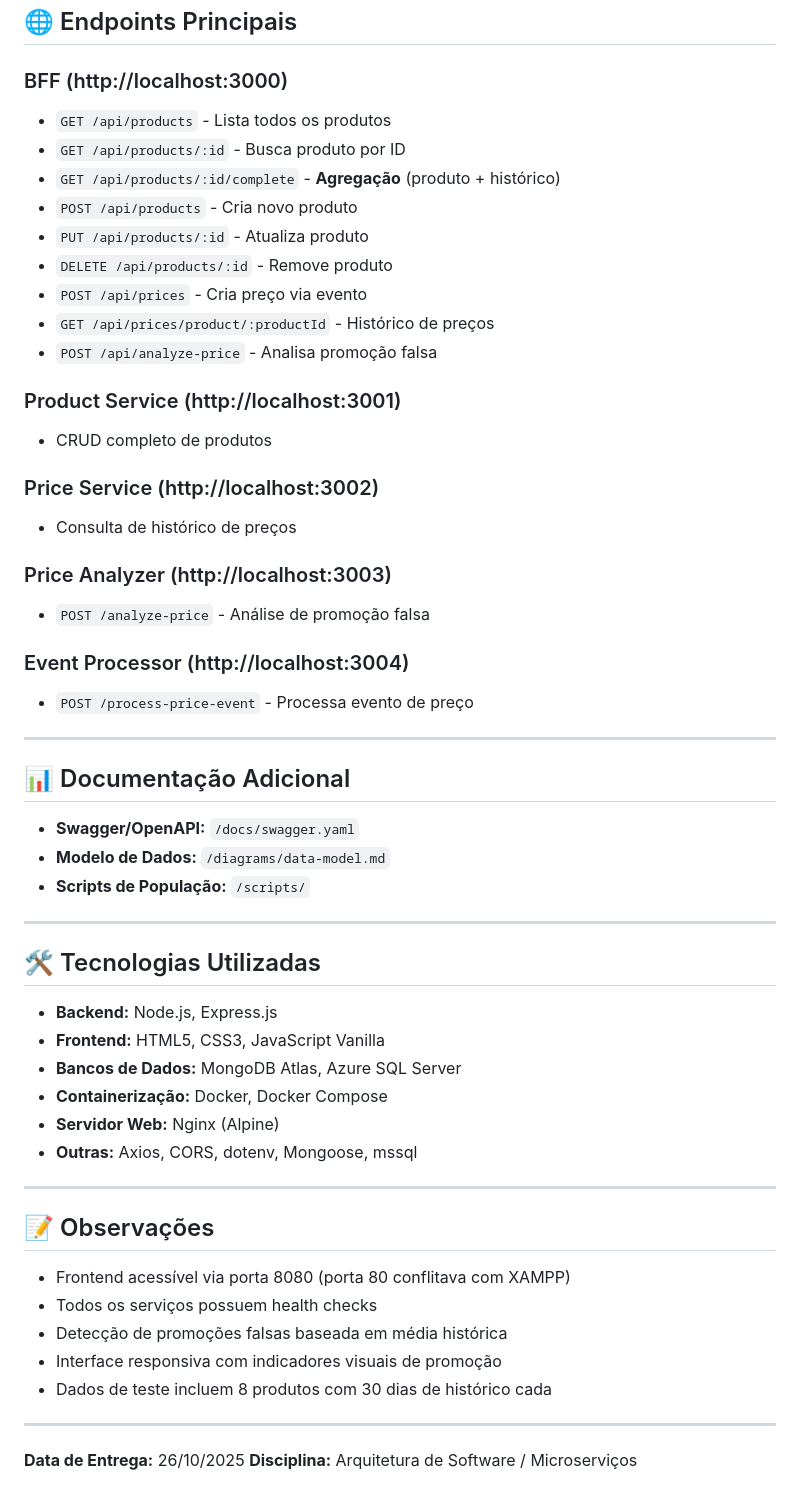
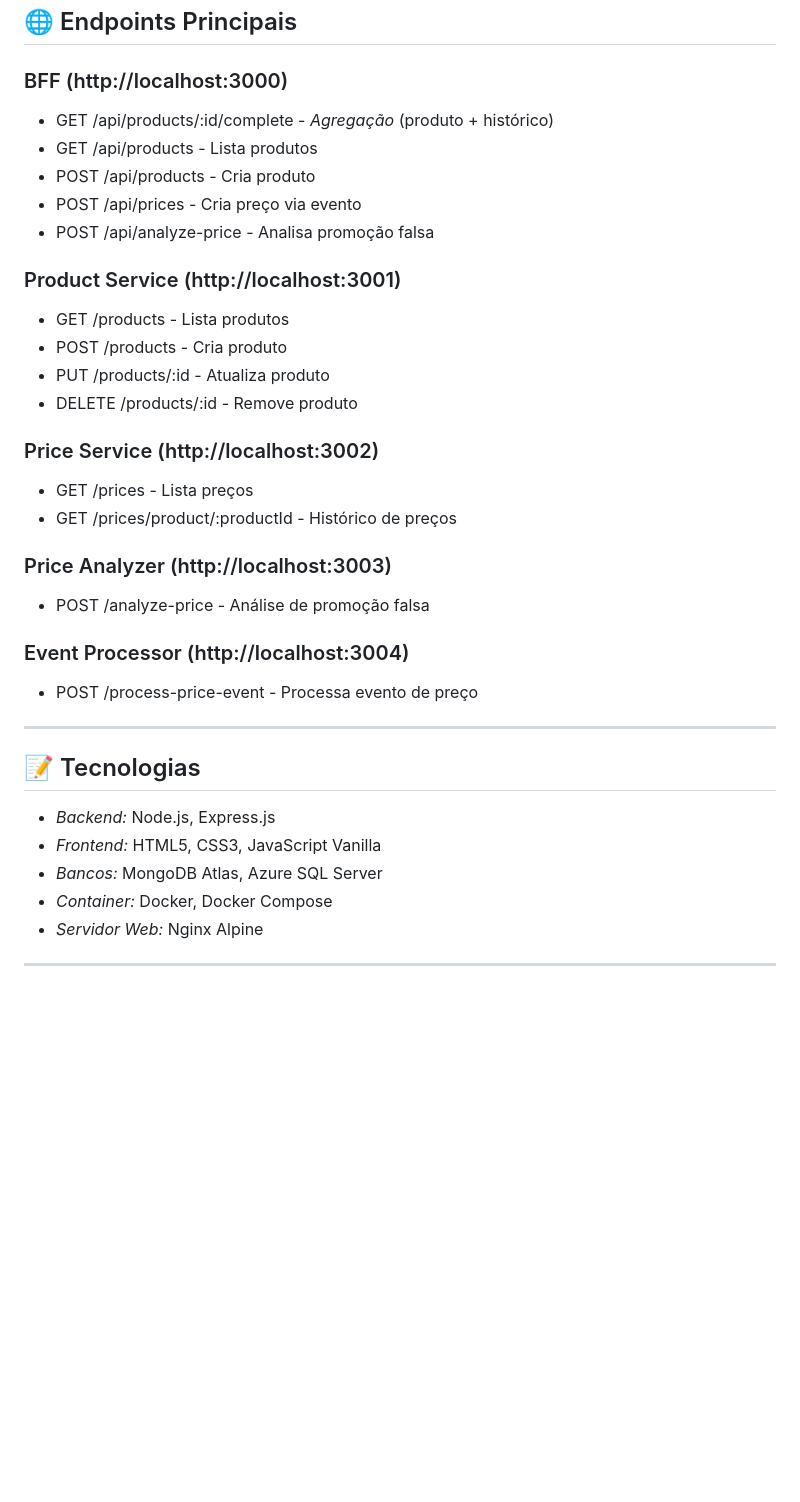
Before and after one commit to DiogoGibertoni/aquila-microservices, a Markdown page: ENTREGA.md, the part around one of its changes. GitHub-like rendering; blank space fills up the shorter version.

```diff
--- a/ENTREGA.md
+++ b/ENTREGA.md
@@ -192,58 +163,36 @@ Abra o navegador em: http://localhost:8080
 ## 🌐 Endpoints Principais
 
 ### BFF (http://localhost:3000)
-- `GET /api/products` - Lista todos os produtos
-- `GET /api/products/:id` - Busca produto por ID
-- `GET /api/products/:id/complete` - **Agregação** (produto + histórico)
-- `POST /api/products` - Cria novo produto
-- `PUT /api/products/:id` - Atualiza produto
-- `DELETE /api/products/:id` - Remove produto
-- `POST /api/prices` - Cria preço via evento
-- `GET /api/prices/product/:productId` - Histórico de preços
-- `POST /api/analyze-price` - Analisa promoção falsa
+- GET /api/products/:id/complete - *Agregação* (produto + histórico)
+- GET /api/products - Lista produtos
+- POST /api/products - Cria produto
+- POST /api/prices - Cria preço via evento
+- POST /api/analyze-price - Analisa promoção falsa
 
 ### Product Service (http://localhost:3001)
-- CRUD completo de produtos
+- GET /products - Lista produtos
+- POST /products - Cria produto
+- PUT /products/:id - Atualiza produto
+- DELETE /products/:id - Remove produto
 
 ### Price Service (http://localhost:3002)
-- Consulta de histórico de preços
+- GET /prices - Lista preços
+- GET /prices/product/:productId - Histórico de preços
 
 ### Price Analyzer (http://localhost:3003)
-- `POST /analyze-price` - Análise de promoção falsa
+- POST /analyze-price - Análise de promoção falsa
 
 ### Event Processor (http://localhost:3004)
-- `POST /process-price-event` - Processa evento de preço
+- POST /process-price-event - Processa evento de preço
 
 ---
 
-## 📊 Documentação Adicional
+## 📝 Tecnologias
 
-- **Swagger/OpenAPI:** `/docs/swagger.yaml`
-- **Modelo de Dados:** `/diagrams/data-model.md`
-- **Scripts de População:** `/scripts/`
+- *Backend:* Node.js, Express.js
+- *Frontend:* HTML5, CSS3, JavaScript Vanilla
+- *Bancos:* MongoDB Atlas, Azure SQL Server
+- *Container:* Docker, Docker Compose
+- *Servidor Web:* Nginx Alpine
 
 ---
-
-## 🛠️ Tecnologias Utilizadas
-
-- **Backend:** Node.js, Express.js
-- **Frontend:** HTML5, CSS3, JavaScript Vanilla
-- **Bancos de Dados:** MongoDB Atlas, Azure SQL Server
-- **Containerização:** Docker, Docker Compose
-- **Servidor Web:** Nginx (Alpine)
-- **Outras:** Axios, CORS, dotenv, Mongoose, mssql
-
----
-
-## 📝 Observações
-
-- Frontend acessível via porta 8080 (porta 80 conflitava com XAMPP)
-- Todos os serviços possuem health checks
-- Detecção de promoções falsas baseada em média histórica
-- Interface responsiva com indicadores visuais de promoção
-- Dados de teste incluem 8 produtos com 30 dias de histórico cada
-
----
-
-**Data de Entrega:** 26/10/2025
-**Disciplina:** Arquitetura de Software / Microserviços
```
Also changed, not shown: other parts of ENTREGA.md (+123 -152 lines).
